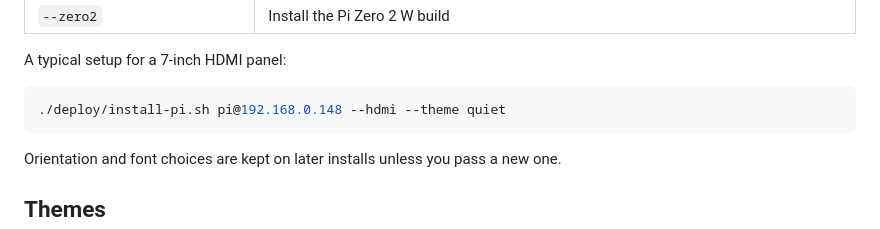
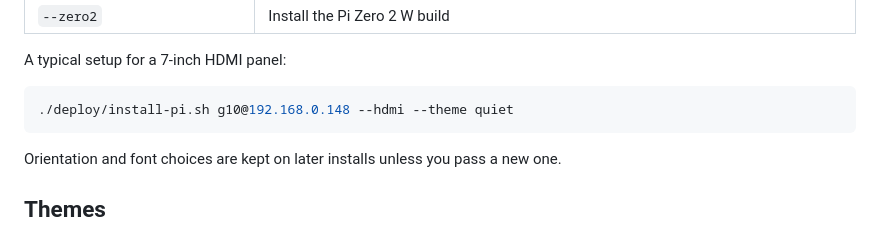
Before and after one commit to zuologio/mac-dash, a Markdown page: README.md, the part around the change. Drawn GitHub-style.

Commit message:
Use g10@ in the install example in the README
Co-Authored-By: Claude Code <noreply@anthropic.com>

````diff
--- a/README.md
+++ b/README.md
@@ -113,7 +113,7 @@ them again on later installs to keep them.
 A typical setup for a 7-inch HDMI panel:
 
 ```bash
-./deploy/install-pi.sh pi@192.168.0.148 --hdmi --theme quiet
+./deploy/install-pi.sh g10@192.168.0.148 --hdmi --theme quiet
 ```
 
 Orientation and font choices are kept on later installs unless you pass a new one.
````
